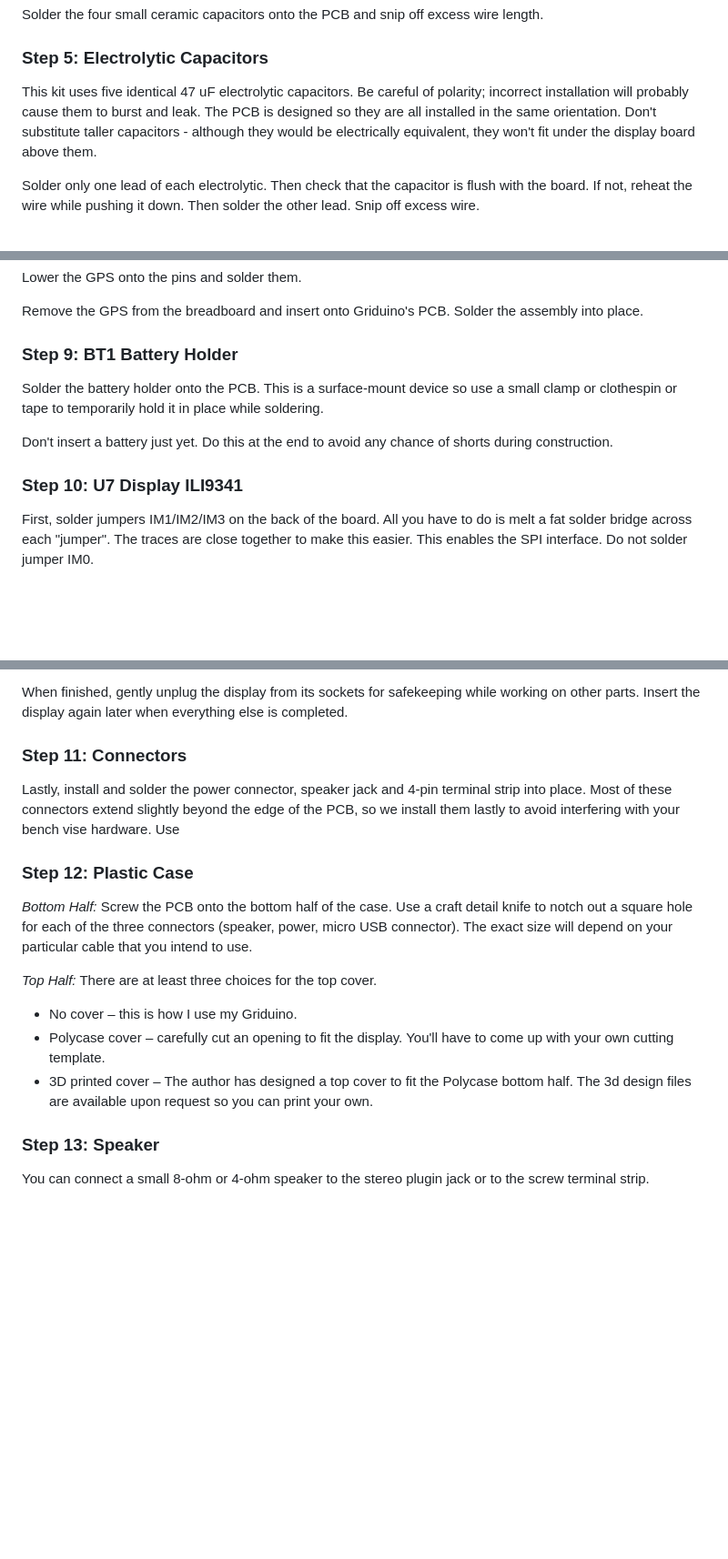
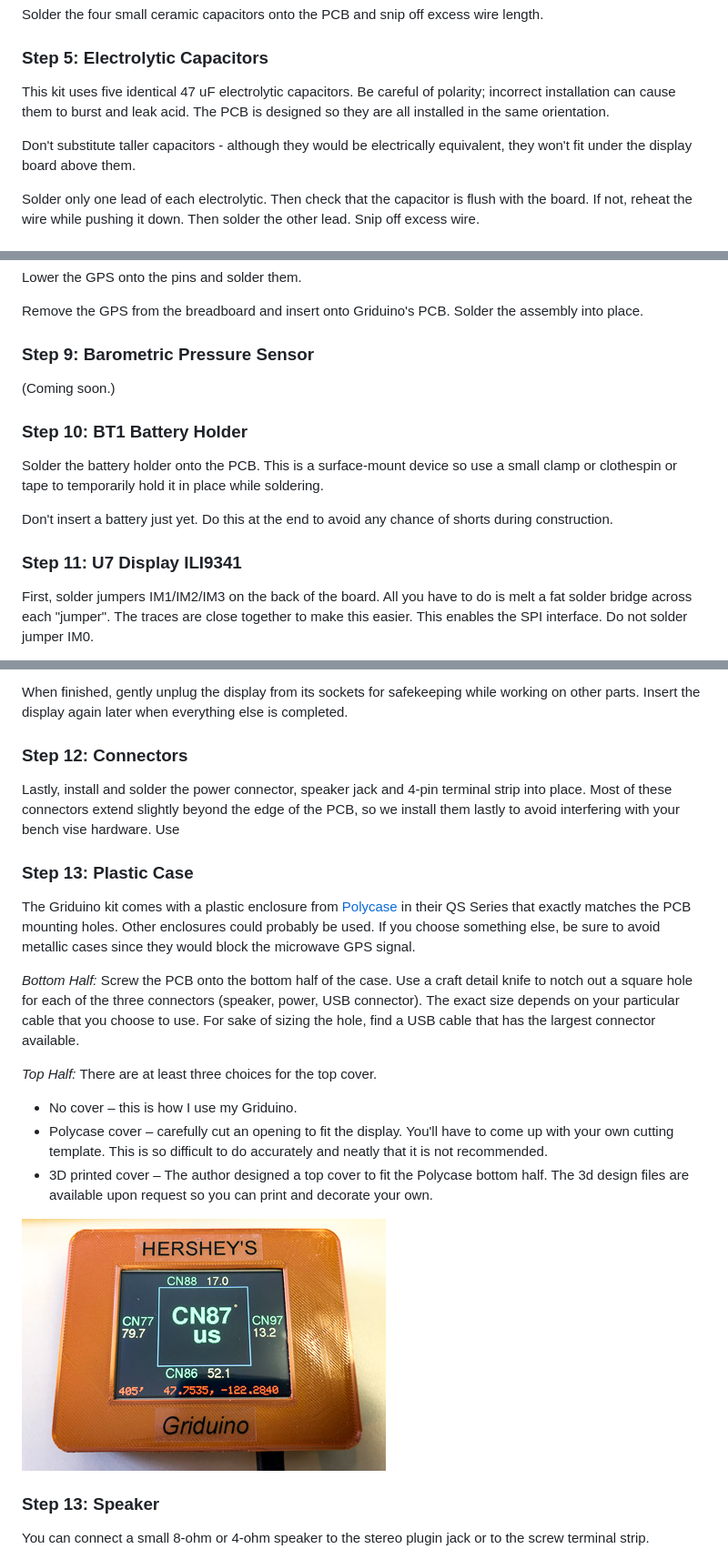
Before and after one commit to barry-ha/Griduino, a Markdown page: ASSEMBLY.md, 3 parts joined by grey strips. Shown at 91% size. Rendered like a GitHub page; pictures changed too: hardware/img/hersheys-griduino-img56B29.jpg (added); blank space fills up the shorter version.

Commit message:
add hershey's griduino printed case

```diff
--- a/ASSEMBLY.md
+++ b/ASSEMBLY.md
@@ -96,7 +96,9 @@ Solder the four small ceramic capacitors onto the PCB and snip off excess wire l
 
 <h3>Step 5: Electrolytic Capacitors</h3>
 
-This kit uses five identical 47 uF electrolytic capacitors. Be careful of polarity; incorrect installation will probably cause them to burst and leak. The PCB is designed so they are all installed in the same orientation. Don't substitute taller capacitors - although they would be electrically equivalent, they won't fit under the display board above them.
+This kit uses five identical 47 uF electrolytic capacitors. Be careful of polarity; incorrect installation can cause them to burst and leak acid. The PCB is designed so they are all installed in the same orientation.
+
+Don't substitute taller capacitors - although they would be electrically equivalent, they won't fit under the display board above them.
 
 Solder only one lead of each electrolytic. Then check that the capacitor is flush with the board. If not, reheat the wire while pushing it down. Then solder the other lead. Snip off excess wire.
 
@@ -124,13 +126,16 @@ Lower the GPS onto the pins and solder them.
 
 Remove the GPS from the breadboard and insert onto Griduino's PCB. Solder the assembly into place.
 
-<h3>Step 9: BT1 Battery Holder</h3>
+<h3>Step 9: Barometric Pressure Sensor</h3>
+(Coming soon.)
+
+<h3>Step 10: BT1 Battery Holder</h3>
 
 Solder the battery holder onto the PCB. This is a surface-mount device so use a small clamp or clothespin or tape to temporarily hold it in place while soldering.
 
 Don't insert a battery just yet. Do this at the end to avoid any chance of shorts during construction.
 
-<h3>Step 10: U7 Display ILI9341</h3>
+<h3>Step 11: U7 Display ILI9341</h3>
 
 First, solder jumpers IM1/IM2/IM3 on the back of the board. All you have to do is melt a fat solder bridge across each "jumper". The traces are close together to make this easier. This enables the SPI interface. Do not solder jumper IM0.
 
@@ -142,19 +147,23 @@ Put the prepared display, including the two 20-pin sockets, onto the PCB. It wil
 
 When finished, gently unplug the display from its sockets for safekeeping while working on other parts. Insert the display again later when everything else is completed.
 
-<h3>Step 11: Connectors</h3>
+<h3>Step 12: Connectors</h3>
 
 Lastly, install and solder the power connector, speaker jack and 4-pin terminal strip into place. Most of these connectors extend slightly beyond the edge of the PCB, so we install them lastly to avoid interfering with your bench vise hardware. Use
 
-<h3>Step 12: Plastic Case</h3>
+<h3>Step 13: Plastic Case</h3>
 
-*Bottom Half:* Screw the PCB onto the bottom half of the case. Use a craft detail knife to notch out a square hole for each of the three connectors (speaker, power, micro USB connector). The exact size will depend on your particular cable that you intend to use.
+The Griduino kit comes with a plastic enclosure from <a href="https://www.polycase.com/">Polycase</a> in their QS Series that exactly matches the PCB mounting holes. Other enclosures could probably be used. If you choose something else, be sure to avoid metallic cases since they would block the microwave GPS signal.
+
+*Bottom Half:* Screw the PCB onto the bottom half of the case. Use a craft detail knife to notch out a square hole for each of the three connectors (speaker, power, USB connector). The exact size depends on your particular cable that you choose to use.  For sake of sizing the hole, find a USB cable that has the largest connector available.
 
 *Top Half:* There are at least three choices for the top cover.
 
 * No cover – this is how I use my Griduino.
-* Polycase cover – carefully cut an opening to fit the display. You'll have to come up with your own cutting template.
-* 3D printed cover – The author has designed a top cover to fit the Polycase bottom half. The 3d design files are available upon request so you can print your own.
+* Polycase cover – carefully cut an opening to fit the display. You'll have to come up with your own cutting template. This is so difficult to do accurately and neatly that it is not recommended.
+* 3D printed cover – The author designed a top cover to fit the Polycase bottom half. The 3d design files are available upon request so you can print and decorate your own.
+
+![](hardware/img/hersheys-griduino-img56B29.jpg)
 
 <h3>Step 13: Speaker</h3>
 
```
Also changed, not shown: other parts of ASSEMBLY.md (+1 -1 lines).
